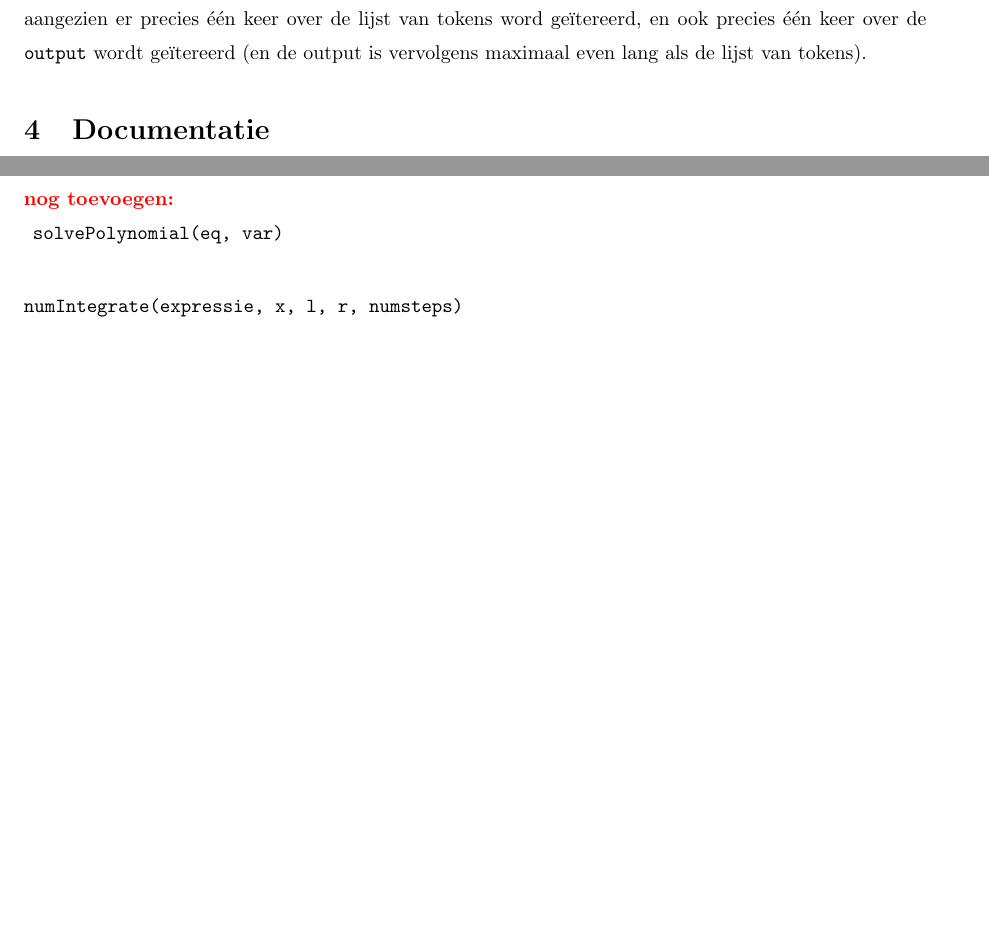
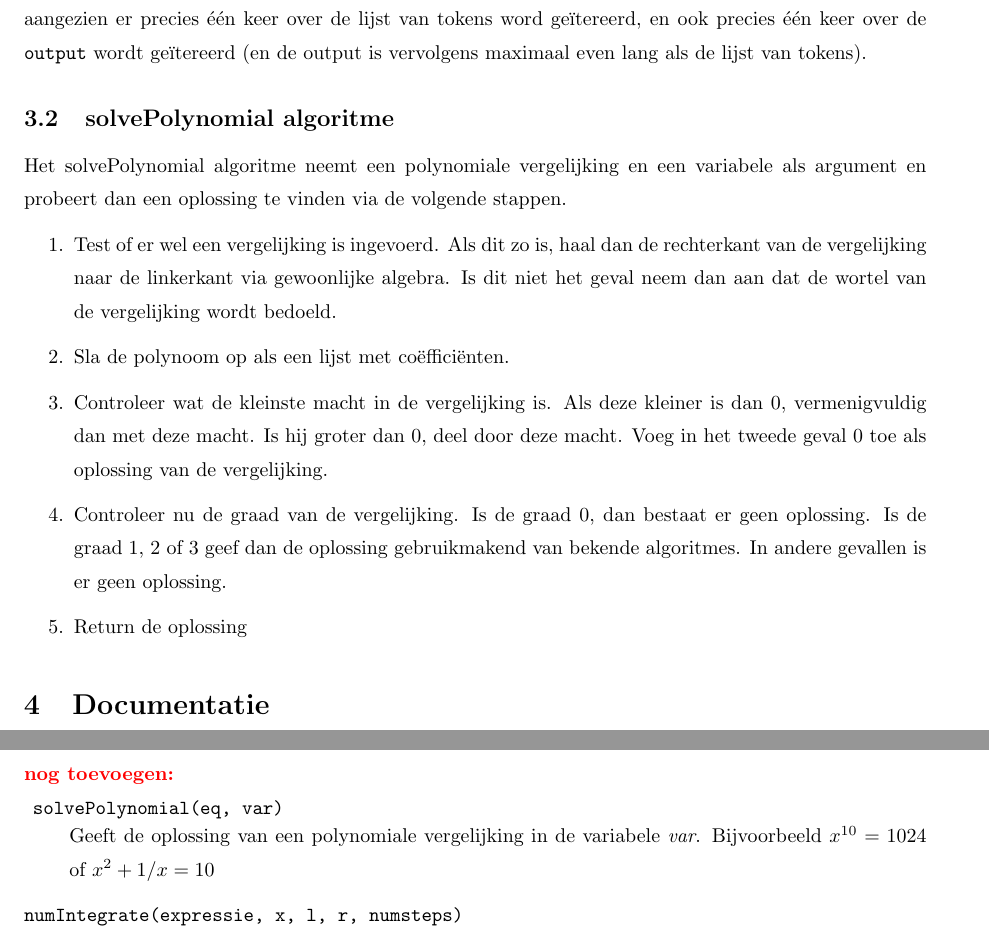
Before and after one commit to JurreCorver/SymbolischeManipulatie, a LaTeX document (LatexVerslag/main.tex): two parts of pages 4 and 6 of 7, joined at a grey line, cut so that both start at the same text, the shorter picture padded with empty space. Compiled offline with pdfLaTeX.

```diff
--- a/LatexVerslag/main.tex
+++ b/LatexVerslag/main.tex
@@ -70,6 +70,16 @@
 \item Als de token geen functie of operator is, voeg hem dan aan de \ttt{stack} toe.
 \end{enumerate}
 Na deze procedure hebben we bij invoer van geldige syntax slechts \'e\'en element over in de \ttt{stack}. Dit element is dan de expressieboom met als bovenste knoop de wortel van de boom. Het gehele algoritme om infix notatie om te zetten in postfix notatie en vervolgens in een expressieboom is van orde $\mathcal{O}(n)$, aangezien er precies \'e\'en keer over de lijst van tokens word ge\"itereerd, en ook precies \'e\'en keer over de \ttt{output} wordt ge\"itereerd (en de output is vervolgens maximaal even lang als de lijst van tokens).
+
+\subsection{solvePolynomial algoritme}
+Het solvePolynomial algoritme neemt een polynomiale vergelijking en een variabele als argument en probeert dan een oplossing te vinden via de volgende stappen.
+\begin{enumerate}
+\item Test of er wel een vergelijking is ingevoerd. Als dit zo is, haal dan de rechterkant van de vergelijking naar de linkerkant via gewoonlijke algebra. Is dit niet het geval neem dan aan dat de wortel van de vergelijking wordt bedoeld.
+\item Sla de polynoom op als een lijst met co\"effici\"enten.
+\item Controleer wat de kleinste macht in de vergelijking is. Als deze kleiner is dan 0, vermenigvuldig dan met deze macht. Is hij groter dan 0, deel door deze macht. Voeg in het tweede geval 0 toe als oplossing van de vergelijking.
+\item Controleer nu de graad van de vergelijking. Is de graad 0, dan bestaat er geen oplossing. Is de graad 1, 2 of 3 geef dan de oplossing gebruikmakend van bekende algoritmes. In andere gevallen is er geen oplossing.
+\item Return de oplossing
+\end{enumerate}
 
 \section{Documentatie}
 %Documentatie over het gebruik van de code
@@ -161,7 +171,7 @@
 \rcom{misschien ook nog even round en ceil toevoegen voor compleetheid?}
 
 \rcom{nog toevoegen:\\}
-\com{solvePolynomial(eq, var)}{}
+\com{solvePolynomial(eq, var)}{Geeft de oplossing van een polynomiale vergelijking in de variabele \textit{var}. Bijvoorbeeld $x^{10} = 1024$ of $x^2 + 1/x = 10$}
 \com{numIntegrate(expressie, x, l, r, numsteps)}{Numeriek bepalen van $\int_{\texttt{l}}^\texttt{r} \texttt{expressie} \; \mathrm{d}\texttt{x}$ door middel van een Riemann benadering in \texttt{numsteps} stappen.}
 \com{gcd(n,m)}{Geeft de grootste gemene deler van twee gehele getallen \texttt{n} en \texttt{m}.}
 \com{polQuotient(pol1, pol2, x)}{Geeft het quotient van de deling van \texttt{pol1} door \texttt{pol2} met rest, waarbij \texttt{pol1} en \texttt{pol2} polynomen in \texttt{x} zijn.}
```
Also changed, not shown: LatexVerslag/main.pdf, LatexVerslag/main.tex (8 more changed lines).
